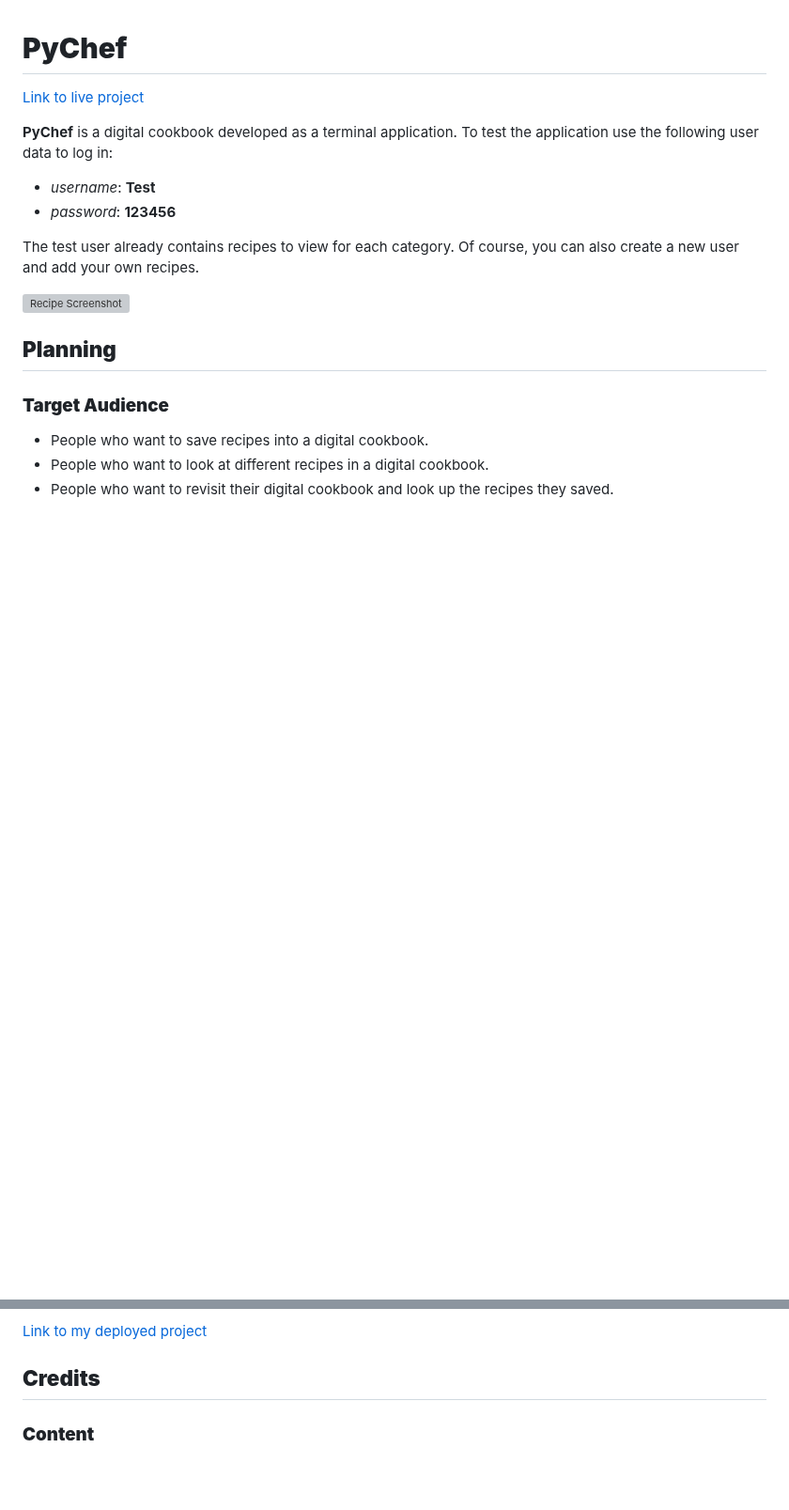
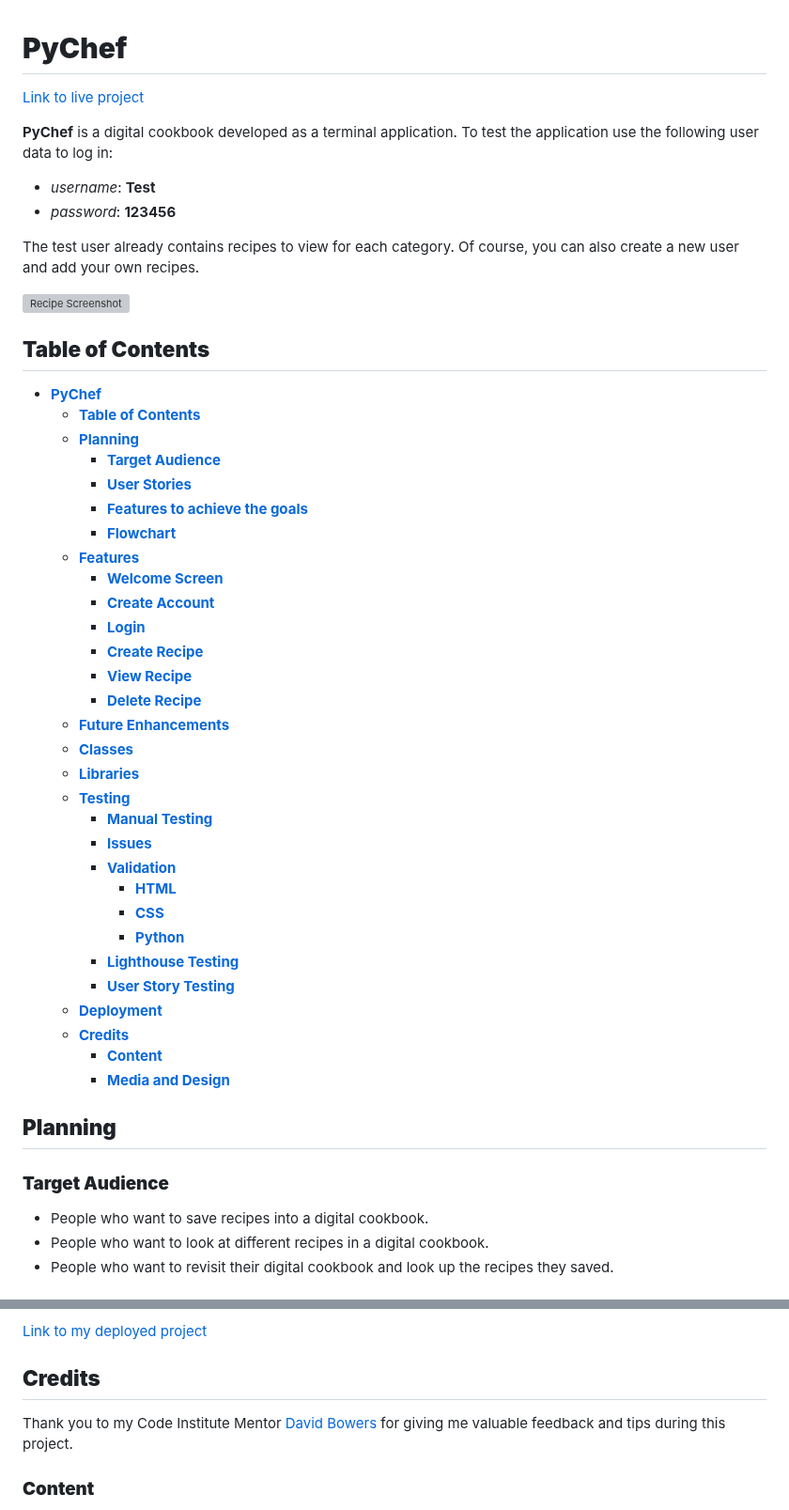
Before and after one commit to Julia-Wagner/PyChef, a Markdown page: README.md, 2 parts joined by grey strips. Shown at 94% size. GitHub-like rendering; blank space fills up the shorter version; grey boxes are pictures that could not be loaded.

Commit message:
doc: add table of contents to readme

```diff
--- a/README.md
+++ b/README.md
@@ -3,12 +3,46 @@
 [Link to live project](https://pychef-6ee49d35b68f.herokuapp.com/)
 
 **PyChef** is a digital cookbook developed as a terminal application. To test the application use the following user data to log in:
+
 - *username*: **Test**
 - *password*: **123456**
 
 The test user already contains recipes to view for each category. Of course, you can also create a new user and add your own recipes.
 
 ![Recipe Screenshot](docs/screenshots/recipe.png)
+
+## **Table of Contents**
+
+- [**PyChef**](#pychef)
+  - [**Table of Contents**](#table-of-contents)
+  - [**Planning**](#planning)
+    - [**Target Audience**](#target-audience)
+    - [**User Stories**](#user-stories)
+    - [**Features to achieve the goals**](#features-to-achieve-the-goals)
+    - [**Flowchart**](#flowchart)
+  - [**Features**](#features)
+    - [**Welcome Screen**](#welcome-screen)
+    - [**Create Account**](#create-account)
+    - [**Login**](#login)
+    - [**Create Recipe**](#create-recipe)
+    - [**View Recipe**](#view-recipe)
+    - [**Delete Recipe**](#delete-recipe)
+  - [**Future Enhancements**](#future-enhancements)
+  - [**Classes**](#classes)
+  - [**Libraries**](#libraries)
+  - [**Testing**](#testing)
+    - [**Manual Testing**](#manual-testing)
+    - [**Issues**](#issues)
+    - [**Validation**](#validation)
+      - [**HTML**](#html)
+      - [**CSS**](#css)
+      - [**Python**](#python)
+    - [**Lighthouse Testing**](#lighthouse-testing)
+    - [**User Story Testing**](#user-story-testing)
+  - [**Deployment**](#deployment)
+  - [**Credits**](#credits)
+    - [**Content**](#content)
+    - [**Media and Design**](#media-and-design)
 
 ## **Planning**
 
@@ -171,6 +232,8 @@ The project was developed to be used with the [Code Institute Template](https://
 
 ## **Credits**
 
+Thank you to my Code Institute Mentor [David Bowers](https://github.com/dnlbowers) for giving me valuable feedback and tips during this project.
+
 ### **Content**
 
 - I used the [Python OOP series](https://www.youtube.com/watch?v=ZDa-Z5JzLYM&feature=youtu.be) by Corey Schafer for reference regarding object-oriented programming.
```
Also changed, not shown: other parts of README.md (+27 -0 lines).
